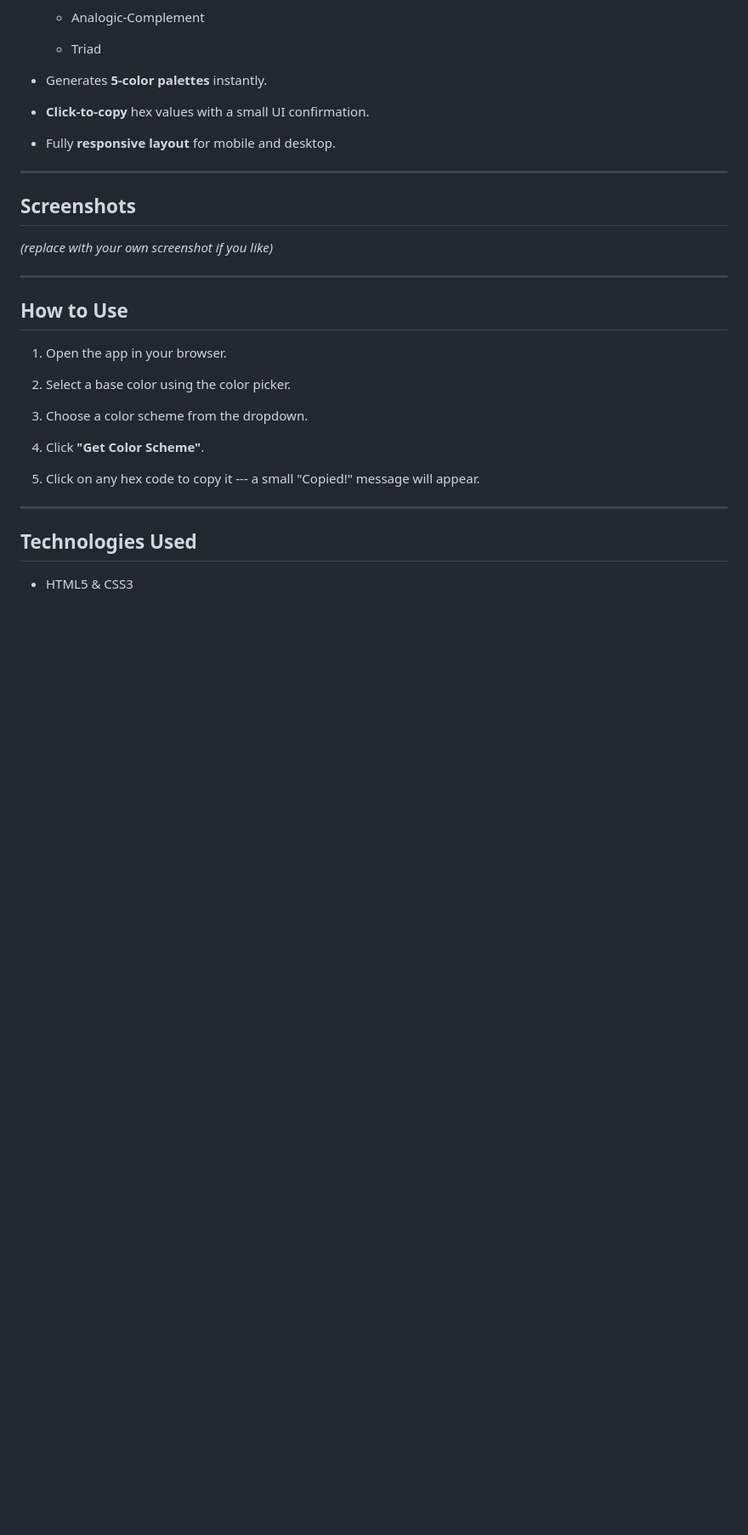
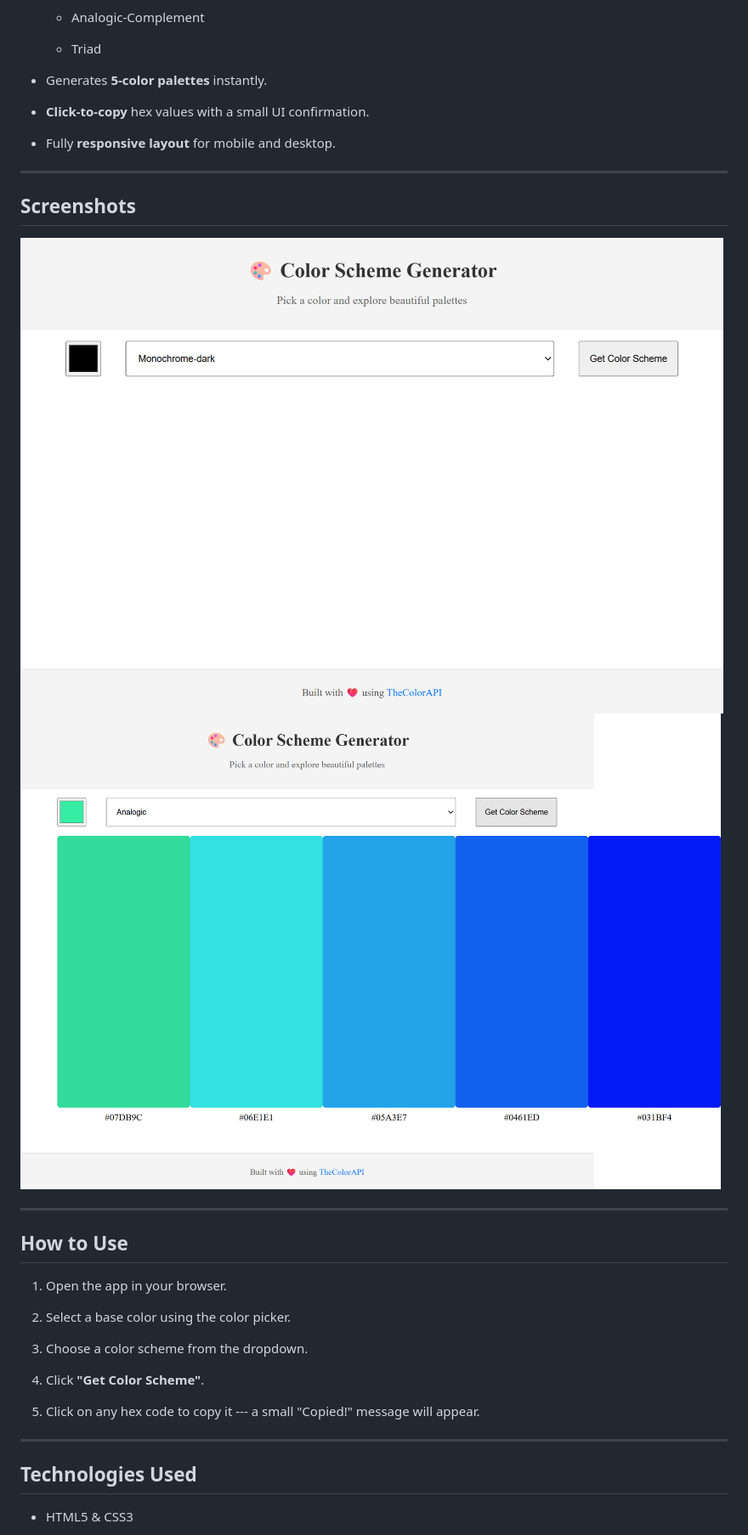
Before and after one commit to Elizbeh/color_scheme_generator, a Markdown page: README.md, the part around the change. Shown: that part at 85% size. GitHub-like rendering; pictures changed too: images/screenshot1.png (added), images/screenshot2.png (added); blank space fills up the shorter version.

Commit message:
Adds App screenshot to readme

```diff
--- a/README.md
+++ b/README.md
@@ -39,7 +39,8 @@ Features
 Screenshots
 -----------
 
-*(replace with your own screenshot if you like)*
+![App Screenshot 1](images/screenshot1.png)
+![App Screenshot 2](images/screenshot2.png)
 
 * * * * *
 
```
